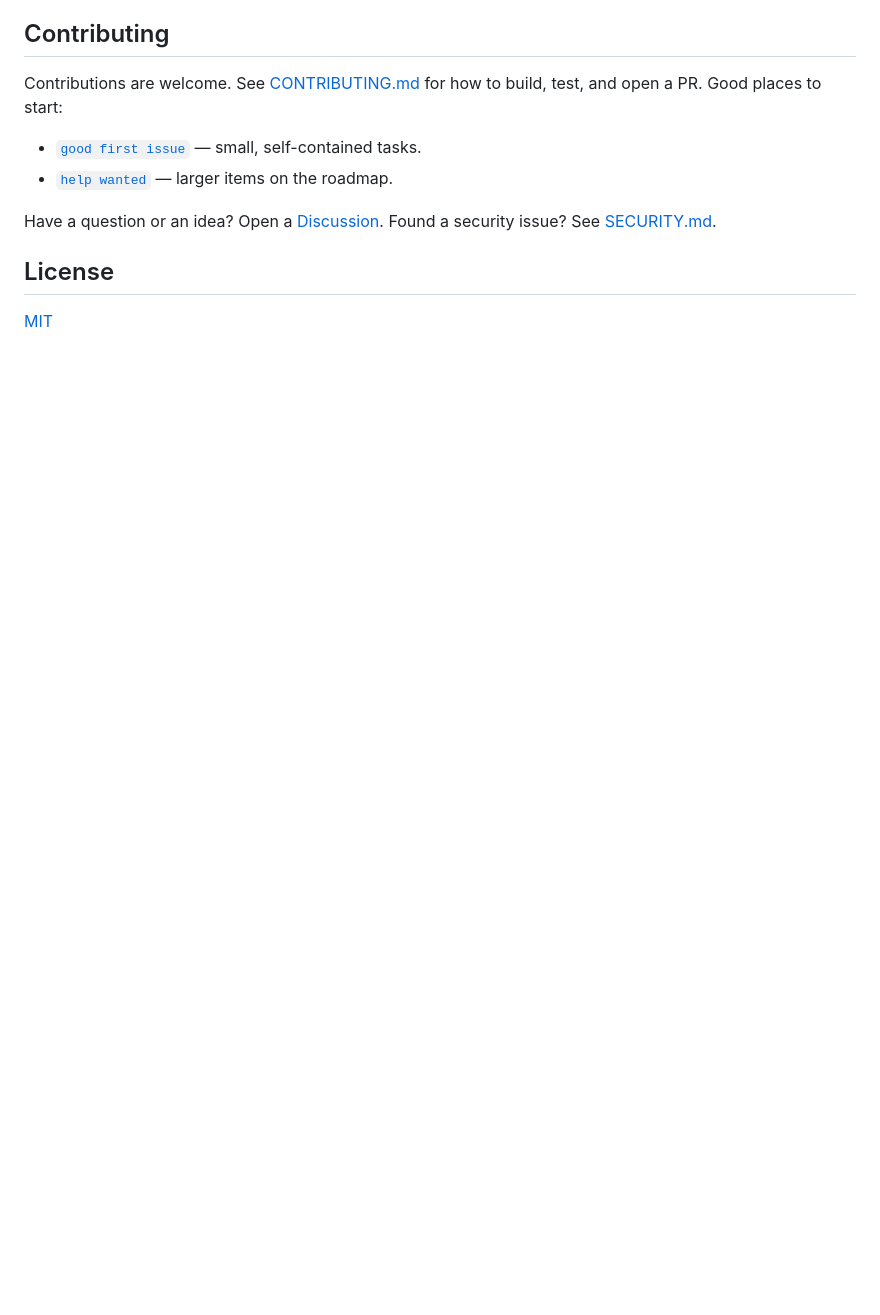
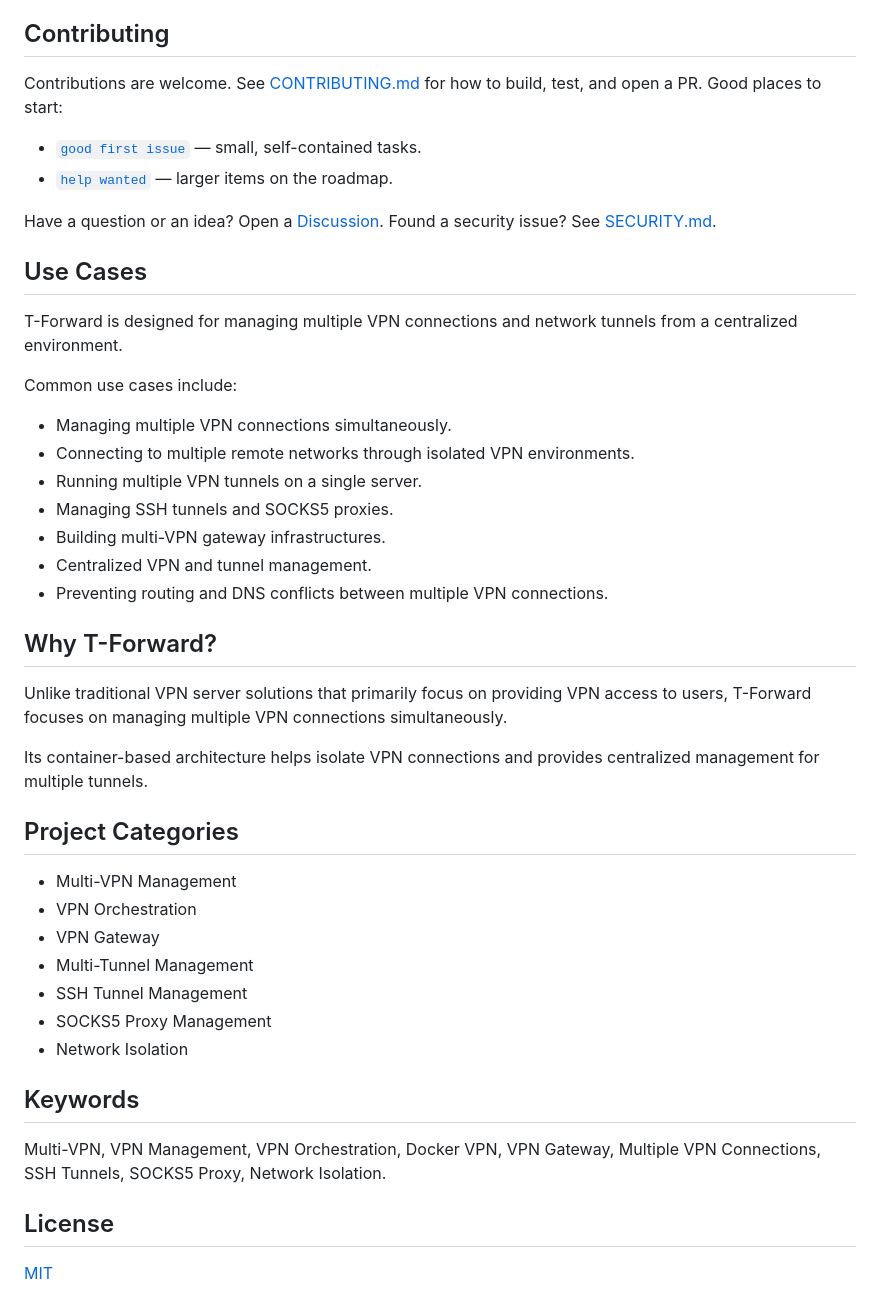
Before and after one commit to Asimatasert/t-forward, a Markdown page: README.md, the part around the change. Rendered like a GitHub page; blank space fills up the shorter version.

```diff
--- a/README.md
+++ b/README.md
@@ -476,6 +476,40 @@ Have a question or an idea? Open a
 [Discussion](https://github.com/Asimatasert/t-forward/discussions). Found a
 security issue? See [SECURITY.md](SECURITY.md).
 
+## Use Cases
+
+T-Forward is designed for managing multiple VPN connections and network tunnels from a centralized environment.
+
+Common use cases include:
+
+- Managing multiple VPN connections simultaneously.
+- Connecting to multiple remote networks through isolated VPN environments.
+- Running multiple VPN tunnels on a single server.
+- Managing SSH tunnels and SOCKS5 proxies.
+- Building multi-VPN gateway infrastructures.
+- Centralized VPN and tunnel management.
+- Preventing routing and DNS conflicts between multiple VPN connections.
+
+## Why T-Forward?
+
+Unlike traditional VPN server solutions that primarily focus on providing VPN access to users, T-Forward focuses on managing multiple VPN connections simultaneously.
+
+Its container-based architecture helps isolate VPN connections and provides centralized management for multiple tunnels.
+
+## Project Categories
+
+- Multi-VPN Management
+- VPN Orchestration
+- VPN Gateway
+- Multi-Tunnel Management
+- SSH Tunnel Management
+- SOCKS5 Proxy Management
+- Network Isolation
+
+## Keywords
+
+Multi-VPN, VPN Management, VPN Orchestration, Docker VPN, VPN Gateway, Multiple VPN Connections, SSH Tunnels, SOCKS5 Proxy, Network Isolation.
+
 ## License
 
 [MIT](LICENSE)
```
